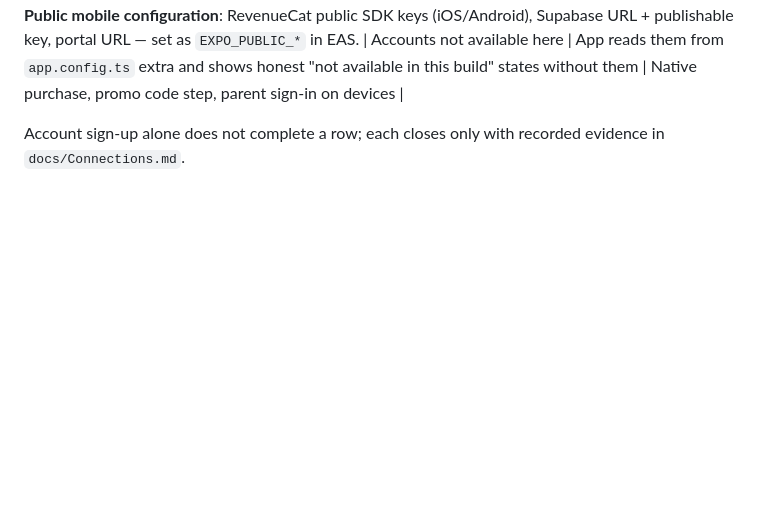
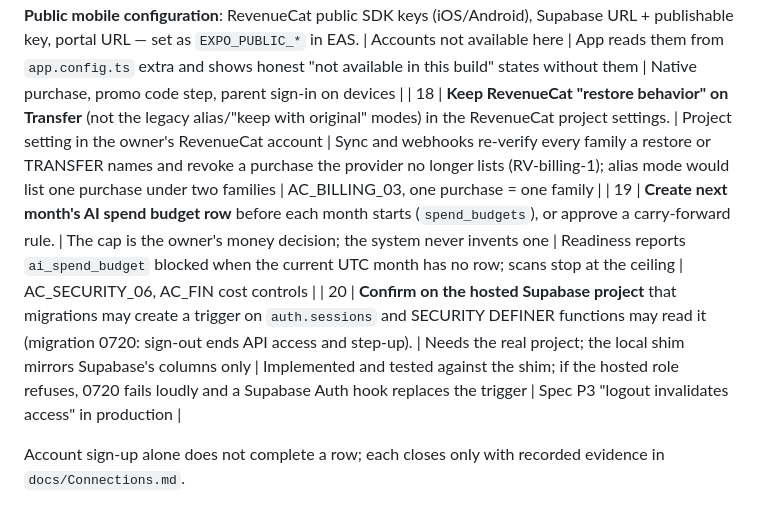
Before and after one commit to erickjgreenmd-byte/claudecampsophie, a Markdown page: docs/Owner_Actions.md, the part around the change. Drawn GitHub-style; blank space fills up the shorter version.

Commit message:
Record owner actions 18-20: RevenueCat Transfer mode, monthly spend budget, auth.sessions trigger check
Co-Authored-By: Claude Opus 5.5 <noreply@anthropic.com>
Claude-Session: https://claude.ai/code/session_01A2236HPxacx5HGZh3Nxnuu

```diff
--- a/docs/Owner_Actions.md
+++ b/docs/Owner_Actions.md
@@ -24,5 +24,8 @@ full-price-only donations are settled).
 | 15 | **Legal review of the public pages** (privacy, terms, support, contact, account deletion) and the support mailbox/operator details marked "(to be confirmed)". | Legal sign-off and business details | Complete drafts with a visible draft banner until `VITE_LEGAL_REVIEWED=true` | AC_DEPLOY_04, store review |
 | 16 | **Monetization eligibility** (only if P16 revenue is wanted): Amazon Associates determination for the actual child-directed property, sponsor contracts, approved creatives. | Program eligibility and contracts are external | Module ships with every kill switch OFF; approvals require real evidence references | AC_MON_09/10, any sponsor or affiliate revenue |
 | 17 | **Public mobile configuration**: RevenueCat public SDK keys (iOS/Android), Supabase URL + publishable key, portal URL — set as `EXPO_PUBLIC_*` in EAS. | Accounts not available here | App reads them from `app.config.ts` extra and shows honest "not available in this build" states without them | Native purchase, promo code step, parent sign-in on devices |
+| 18 | **Keep RevenueCat "restore behavior" on Transfer** (not the legacy alias/"keep with original" modes) in the RevenueCat project settings. | Project setting in the owner's RevenueCat account | Sync and webhooks re-verify every family a restore or TRANSFER names and revoke a purchase the provider no longer lists (RV-billing-1); alias mode would list one purchase under two families | AC_BILLING_03, one purchase = one family |
+| 19 | **Create next month's AI spend budget row** before each month starts (`spend_budgets`), or approve a carry-forward rule. | The cap is the owner's money decision; the system never invents one | Readiness reports `ai_spend_budget` blocked when the current UTC month has no row; scans stop at the ceiling | AC_SECURITY_06, AC_FIN cost controls |
+| 20 | **Confirm on the hosted Supabase project** that migrations may create a trigger on `auth.sessions` and SECURITY DEFINER functions may read it (migration 0720: sign-out ends API access and step-up). | Needs the real project; the local shim mirrors Supabase's columns only | Implemented and tested against the shim; if the hosted role refuses, 0720 fails loudly and a Supabase Auth hook replaces the trigger | Spec P3 "logout invalidates access" in production |
 
 Account sign-up alone does not complete a row; each closes only with recorded evidence in `docs/Connections.md`.
```
